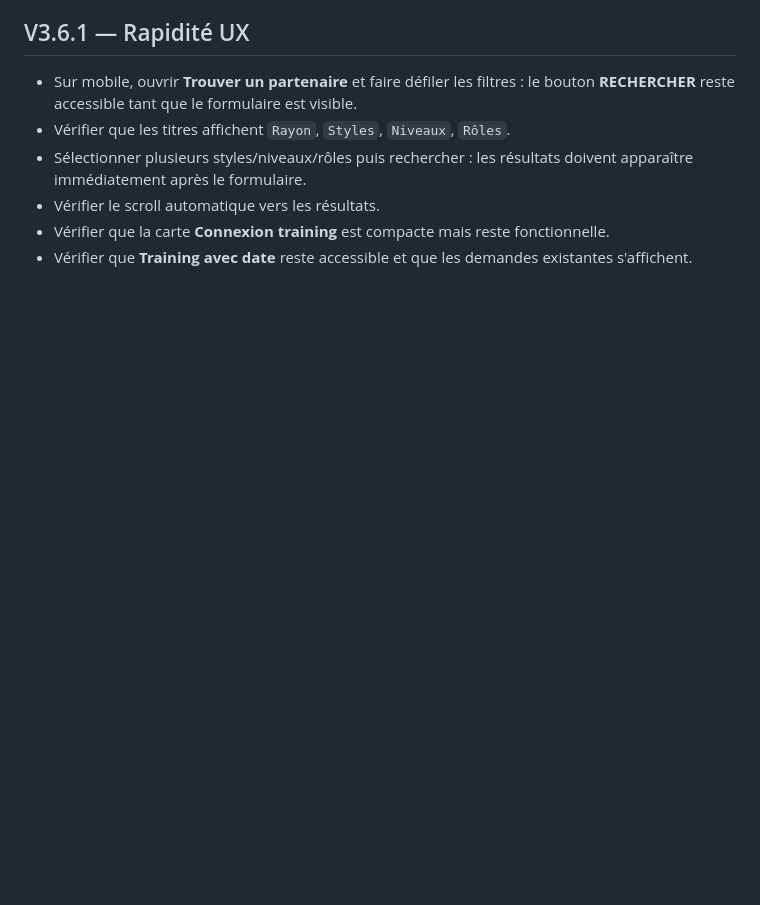
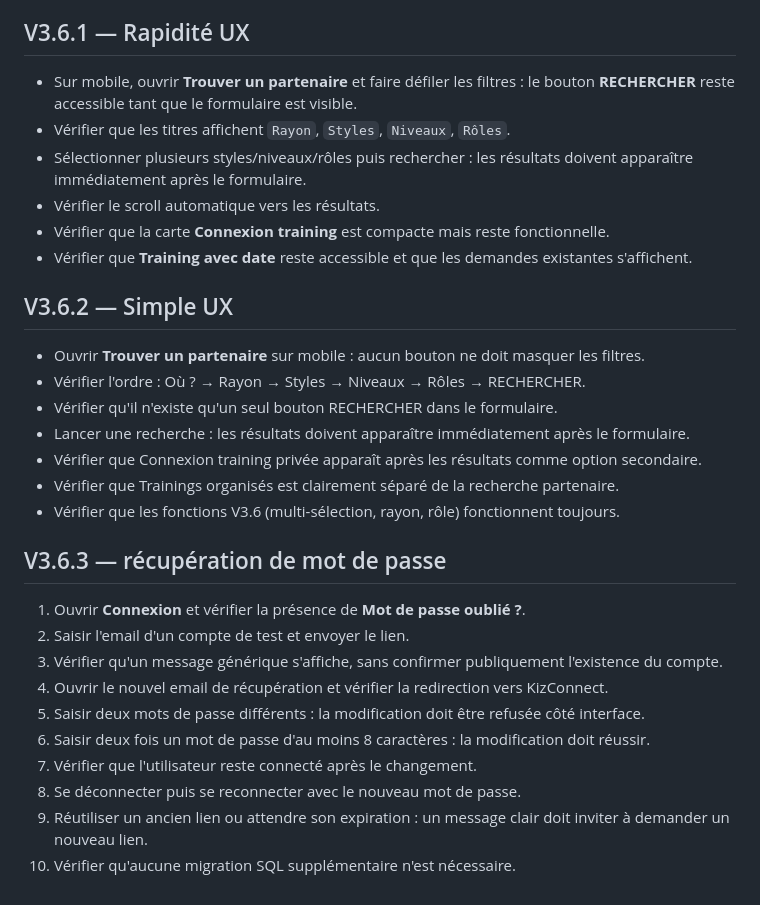
Before and after one commit to bkane522-lab/KizConnect, a Markdown page: docs/TEST_PLAN.md, the part around the change. Rendered like a GitHub page; blank space fills up the shorter version.

```diff
--- a/docs/TEST_PLAN.md
+++ b/docs/TEST_PLAN.md
@@ -115,3 +115,27 @@ La V3 peut être considérée comme bêta validée seulement lorsque tous les te
 - Vérifier le scroll automatique vers les résultats.
 - Vérifier que la carte **Connexion training** est compacte mais reste fonctionnelle.
 - Vérifier que **Training avec date** reste accessible et que les demandes existantes s'affichent.
+
+## V3.6.2 — Simple UX
+
+- Ouvrir **Trouver un partenaire** sur mobile : aucun bouton ne doit masquer les filtres.
+- Vérifier l'ordre : Où ? → Rayon → Styles → Niveaux → Rôles → RECHERCHER.
+- Vérifier qu'il n'existe qu'un seul bouton RECHERCHER dans le formulaire.
+- Lancer une recherche : les résultats doivent apparaître immédiatement après le formulaire.
+- Vérifier que Connexion training privée apparaît après les résultats comme option secondaire.
+- Vérifier que Trainings organisés est clairement séparé de la recherche partenaire.
+- Vérifier que les fonctions V3.6 (multi-sélection, rayon, rôle) fonctionnent toujours.
+
+
+## V3.6.3 — récupération de mot de passe
+
+1. Ouvrir **Connexion** et vérifier la présence de **Mot de passe oublié ?**.
+2. Saisir l'email d'un compte de test et envoyer le lien.
+3. Vérifier qu'un message générique s'affiche, sans confirmer publiquement l'existence du compte.
+4. Ouvrir le nouvel email de récupération et vérifier la redirection vers KizConnect.
+5. Saisir deux mots de passe différents : la modification doit être refusée côté interface.
+6. Saisir deux fois un mot de passe d'au moins 8 caractères : la modification doit réussir.
+7. Vérifier que l'utilisateur reste connecté après le changement.
+8. Se déconnecter puis se reconnecter avec le nouveau mot de passe.
+9. Réutiliser un ancien lien ou attendre son expiration : un message clair doit inviter à demander un nouveau lien.
+10. Vérifier qu'aucune migration SQL supplémentaire n'est nécessaire.
```
